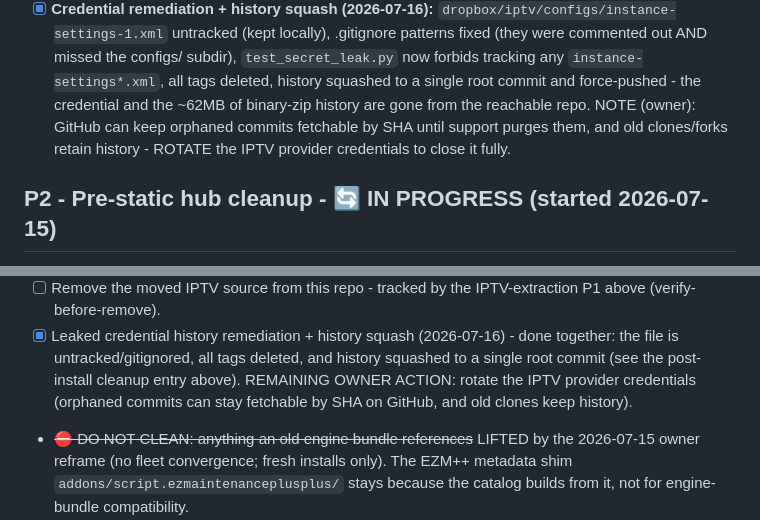
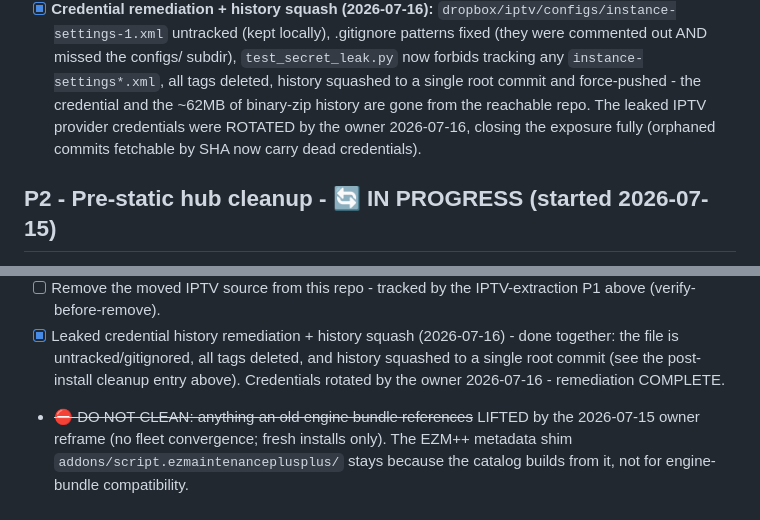
Before and after one commit to tony7bones/tony7bones.github.io, a Markdown page: TASKS.md, 2 parts joined by grey strips. Drawn GitHub-style.

Commit message:
Record IPTV credential rotation: remediation complete

```diff
--- a/TASKS.md
+++ b/TASKS.md
@@ -224,10 +224,10 @@ Support/Kodi.backup-20260715-124124` (deletable once confirmed).
       configs/ subdir), `test_secret_leak.py` now forbids tracking any
       `instance-settings*.xml`, all tags deleted, history squashed to a
       single root commit and force-pushed - the credential and the ~62MB of
-      binary-zip history are gone from the reachable repo. NOTE (owner):
-      GitHub can keep orphaned commits fetchable by SHA until support purges
-      them, and old clones/forks retain history - ROTATE the IPTV provider
-      credentials to close it fully.
+      binary-zip history are gone from the reachable repo. The leaked IPTV
+      provider credentials were ROTATED by the owner 2026-07-16, closing the
+      exposure fully (orphaned commits fetchable by SHA now carry dead
+      credentials).
 
 ## P2 - Pre-static hub cleanup - 🔄 IN PROGRESS (started 2026-07-15)
 
@@ -250,8 +250,7 @@ generated from a minimal, truthful repo.
 - [x] Leaked credential history remediation + history squash (2026-07-16) - done
       together: the file is untracked/gitignored, all tags deleted, and history
       squashed to a single root commit (see the post-install cleanup entry above).
-      REMAINING OWNER ACTION: rotate the IPTV provider credentials (orphaned
-      commits can stay fetchable by SHA on GitHub, and old clones keep history).
+      Credentials rotated by the owner 2026-07-16 - remediation COMPLETE.
 - ~~⛔ DO NOT CLEAN: anything an old engine bundle references~~ LIFTED by the
   2026-07-15 owner reframe (no fleet convergence; fresh installs only). The EZM++
   metadata shim `addons/script.ezmaintenanceplusplus/` stays because the catalog
```
